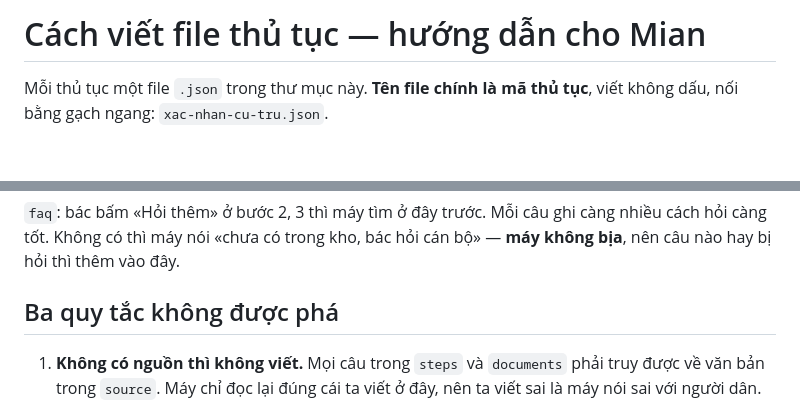
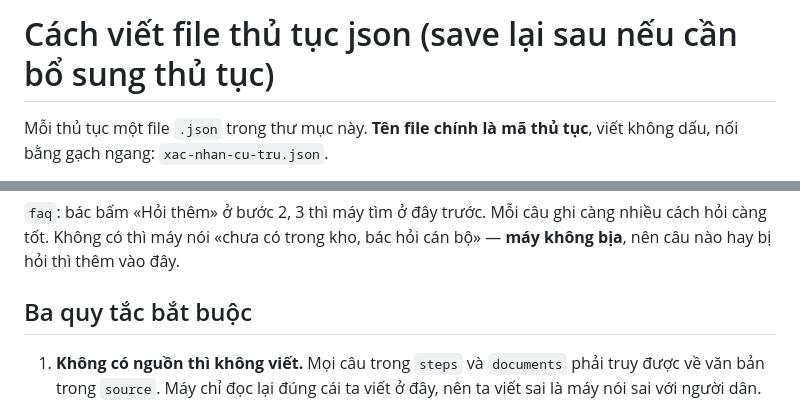
Before and after one commit to nynyann/kiosk-AI, a Markdown page: data/kb/_SCHEMA.md, 2 parts joined by grey strips. Drawn GitHub-style; blank space fills up the shorter version.

Commit message:
Revise schema documentation for procedure files
Updated the title and modified the rules section for clarity.

```diff
--- a/data/kb/_SCHEMA.md
+++ b/data/kb/_SCHEMA.md
@@ -1,4 +1,4 @@
-# Cách viết file thủ tục — hướng dẫn cho Mian
+# Cách viết file thủ tục json (save lại sau nếu cần bổ sung thủ tục)
 
 Mỗi thủ tục một file `.json` trong thư mục này. **Tên file chính là mã thủ tục**,
 viết không dấu, nối bằng gạch ngang: `xac-nhan-cu-tru.json`.
@@ -104,7 +104,7 @@ số (tuổi, số bản) thì ghi `range` `[thấp, cao]`, máy đọc số tro
 càng nhiều cách hỏi càng tốt. Không có thì máy nói «chưa có trong kho, bác hỏi
 cán bộ» — **máy không bịa**, nên câu nào hay bị hỏi thì thêm vào đây.
 
-## Ba quy tắc không được phá
+## Ba quy tắc bắt buộc
 
 1. **Không có nguồn thì không viết.** Mọi câu trong `steps` và `documents`
    phải truy được về văn bản trong `source`. Máy chỉ đọc lại đúng cái ta viết
```
